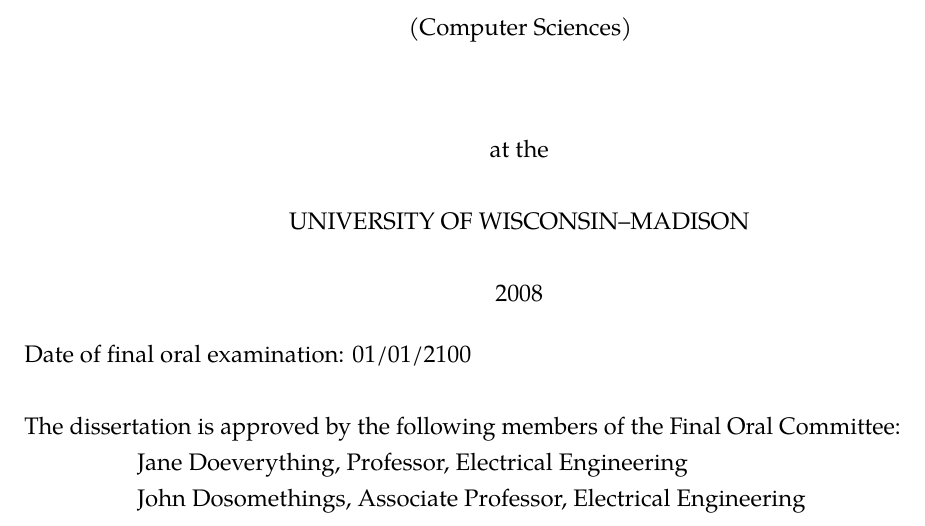
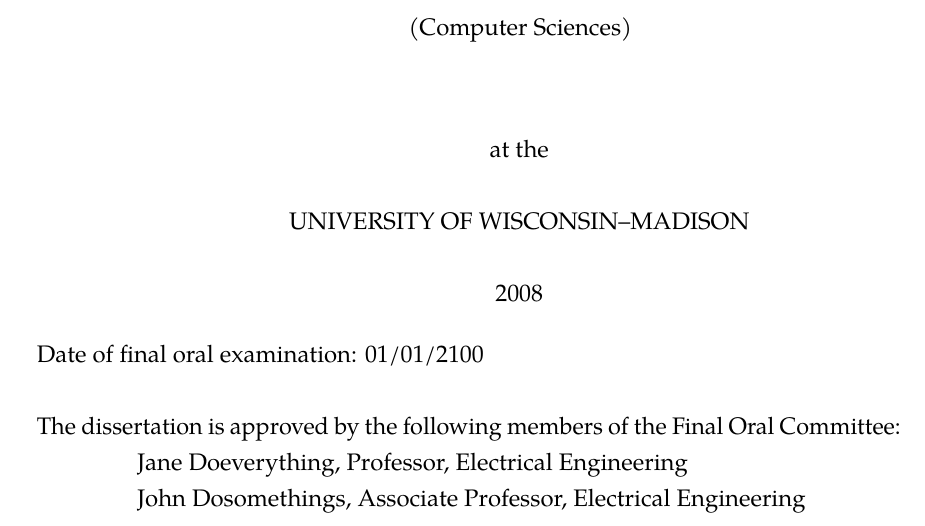
Before and after one commit to willb/wi-thesis-template, a LaTeX thesis (dissertation.tex, which reads includes/thesisdefs.tex): part of page 1 of 12, cut so that both start at the same text. Compiled offline with pdfLaTeX.

Commit message:
allows the committee approval line not to wrap in 12pt font situation.

```diff
--- a/includes/thesisdefs.tex
+++ b/includes/thesisdefs.tex
@@ -76,8 +76,8 @@
       UNIVERSITY OF WISCONSIN--MADISON\\[\@thesistitlemedskip]
       \@date
     \end{center}
-    \hspace*{-2cm}Date of final oral examination: \@defensedate \\[\@thesistitlemedskip]
-    \hspace*{-2cm}The dissertation is approved by the following members of the
+    \hspace*{-0.7in}Date of final oral examination: \@defensedate \\[\@thesistitlemedskip]
+    \hspace*{-0.7in}The dissertation is approved by the following members of the
     Final Oral Committee:\\
     \@committee
   \end{titlepage}
```
